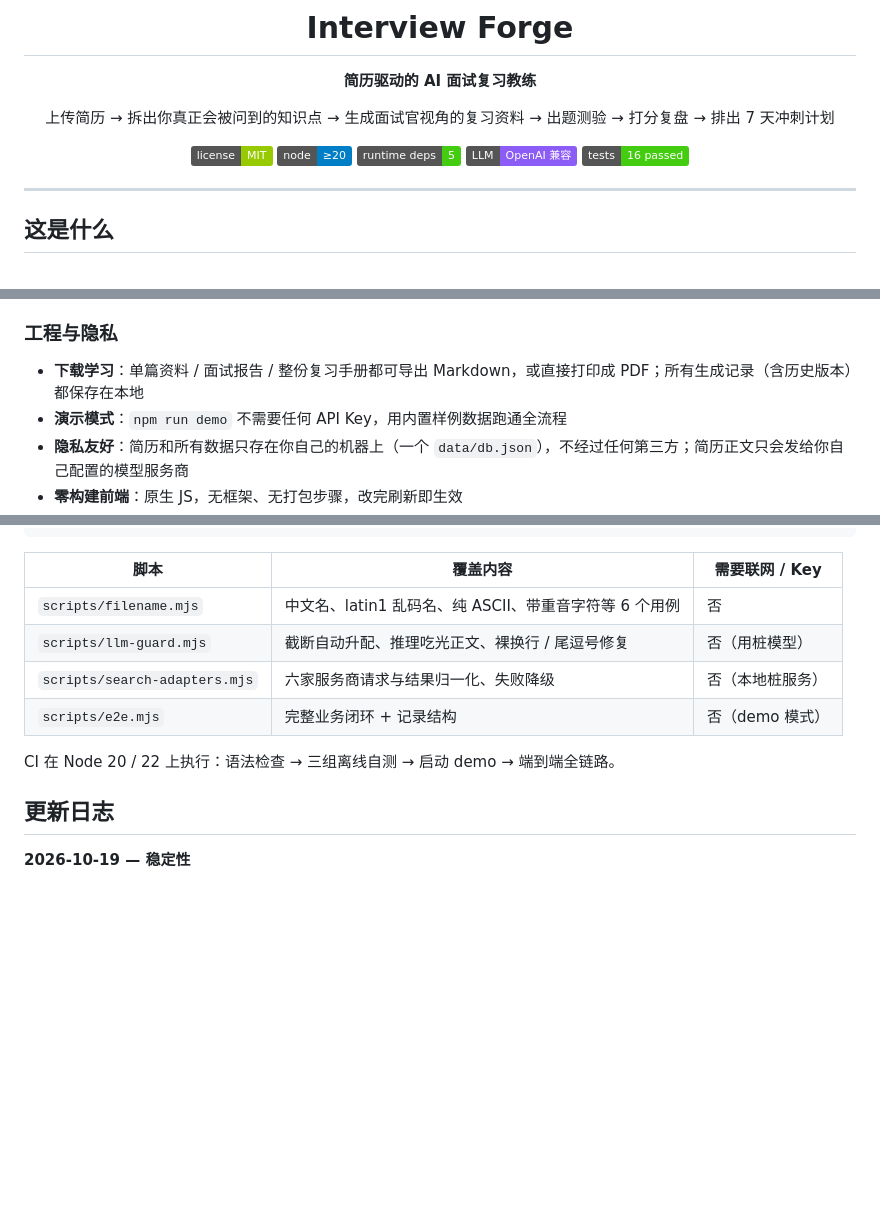
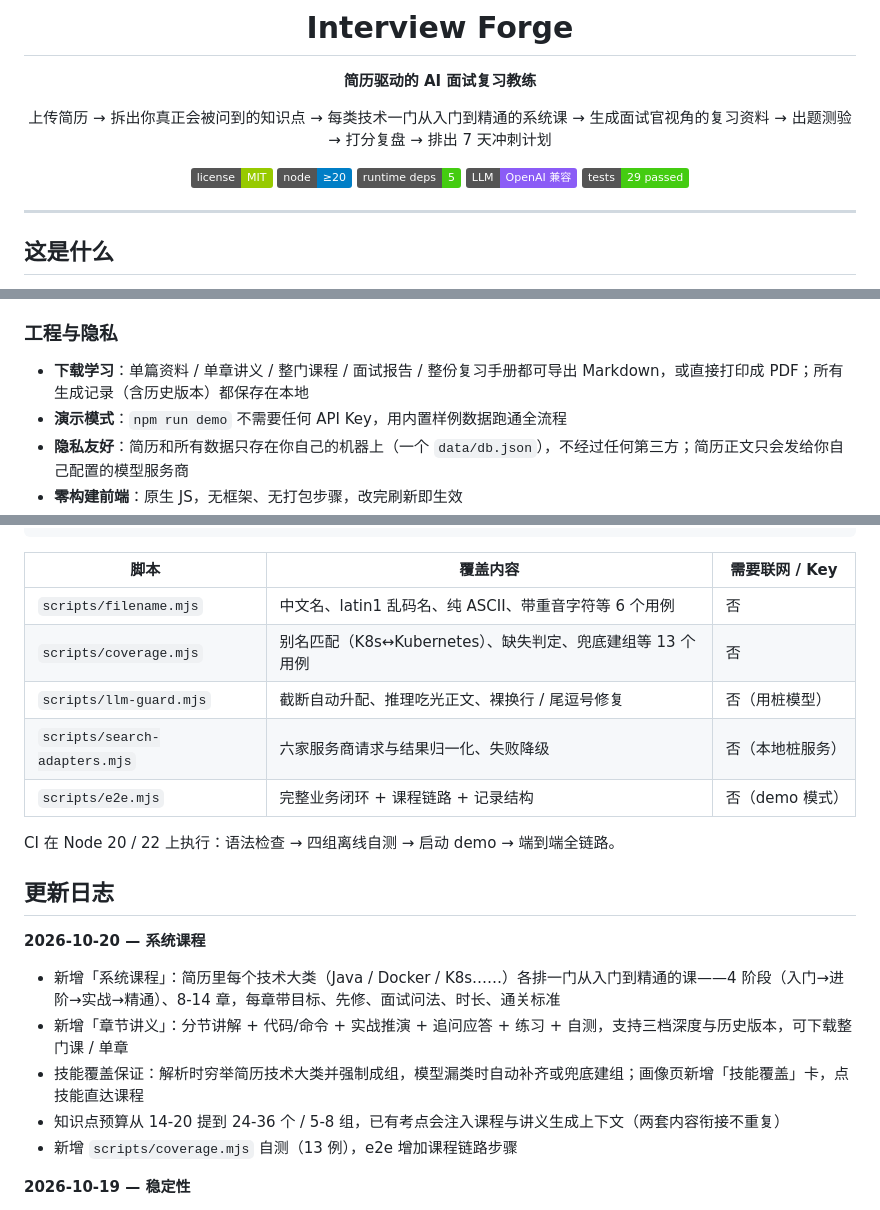
Before and after one commit to yuanlaiai/Resume2Offer, a Markdown page: README.md, 3 parts joined by grey strips. GitHub-like rendering; badges without logos; blank space fills up the shorter version.

```diff
--- a/README.md
+++ b/README.md
@@ -4,13 +4,13 @@
 
 **简历驱动的 AI 面试复习教练**
 
-上传简历 → 拆出你真正会被问到的知识点 → 生成面试官视角的复习资料 → 出题测验 → 打分复盘 → 排出 7 天冲刺计划
+上传简历 → 拆出你真正会被问到的知识点 → 每类技术一门从入门到精通的系统课 → 生成面试官视角的复习资料 → 出题测验 → 打分复盘 → 排出 7 天冲刺计划
 
 [![License: MIT](https://img.shields.io/badge/license-MIT-green.svg)](LICENSE)
 ![Node](https://img.shields.io/badge/node-%E2%89%A520-blue)
 ![Dependencies](https://img.shields.io/badge/runtime%20deps-5-brightgreen)
 ![LLM](https://img.shields.io/badge/LLM-OpenAI%20%E5%85%BC%E5%AE%B9-8b5cf6)
-![Tests](https://img.shields.io/badge/tests-16%20passed-success)
+![Tests](https://img.shields.io/badge/tests-29%20passed-success)
 
 </div>
 
@@ -63,7 +78,7 @@ Interview Forge 反过来——**从你的简历出发**，模拟一个面过上
 
 ### 工程与隐私
 
-- **下载学习**：单篇资料 / 面试报告 / 整份复习手册都可导出 Markdown，或直接打印成 PDF；所有生成记录（含历史版本）都保存在本地
+- **下载学习**：单篇资料 / 单章讲义 / 整门课程 / 面试报告 / 整份复习手册都可导出 Markdown，或直接打印成 PDF；所有生成记录（含历史版本）都保存在本地
 - **演示模式**：`npm run demo` 不需要任何 API Key，用内置样例数据跑通全流程
 - **隐私友好**：简历和所有数据只存在你自己的机器上（一个 `data/db.json`），不经过任何第三方；简历正文只会发给你自己配置的模型服务商
 - **零构建前端**：原生 JS，无框架、无打包步骤，改完刷新即生效
@@ -230,13 +260,22 @@ node scripts/e2e.mjs     # 端到端：预判→解析→三档资料→版本
 | 脚本 | 覆盖内容 | 需要联网 / Key |
 | --- | --- | --- |
 | `scripts/filename.mjs` | 中文名、latin1 乱码名、纯 ASCII、带重音字符等 6 个用例 | 否 |
+| `scripts/coverage.mjs` | 别名匹配（K8s↔Kubernetes）、缺失判定、兜底建组等 13 个用例 | 否 |
 | `scripts/llm-guard.mjs` | 截断自动升配、推理吃光正文、裸换行 / 尾逗号修复 | 否（用桩模型） |
 | `scripts/search-adapters.mjs` | 六家服务商请求与结果归一化、失败降级 | 否（本地桩服务） |
-| `scripts/e2e.mjs` | 完整业务闭环 + 记录结构 | 否（demo 模式） |
+| `scripts/e2e.mjs` | 完整业务闭环 + 课程链路 + 记录结构 | 否（demo 模式） |
 
-CI 在 Node 20 / 22 上执行：语法检查 → 三组离线自测 → 启动 demo → 端到端全链路。
+CI 在 Node 20 / 22 上执行：语法检查 → 四组离线自测 → 启动 demo → 端到端全链路。
 
 ## 更新日志
+
+**2026-10-20 — 系统课程**
+
+- 新增「系统课程」：简历里每个技术大类（Java / Docker / K8s……）各排一门从入门到精通的课——4 阶段（入门→进阶→实战→精通）、8-14 章，每章带目标、先修、面试问法、时长、通关标准
+- 新增「章节讲义」：分节讲解 + 代码/命令 + 实战推演 + 追问应答 + 练习 + 自测，支持三档深度与历史版本，可下载整门课 / 单章
+- 技能覆盖保证：解析时穷举简历技术大类并强制成组，模型漏类时自动补齐或兜底建组；画像页新增「技能覆盖」卡，点技能直达课程
+- 知识点预算从 14-20 提到 24-36 个 / 5-8 组，已有考点会注入课程与讲义生成上下文（两套内容衔接不重复）
+- 新增 `scripts/coverage.mjs` 自测（13 例），e2e 增加课程链路步骤
 
 **2026-10-19 — 稳定性**
 
```
Also changed, not shown: other parts of README.md (+33 -3 lines), docs/screenshots/courses.png (added), docs/screenshots/lesson.png (added), 12 other files.
